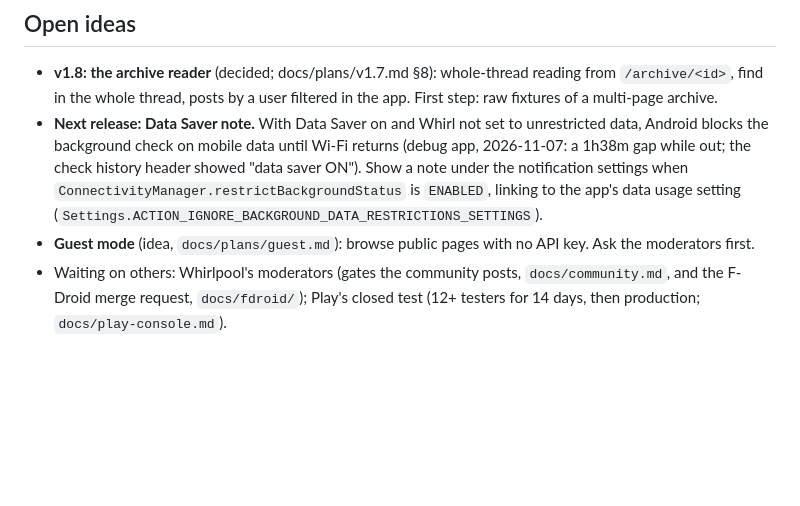
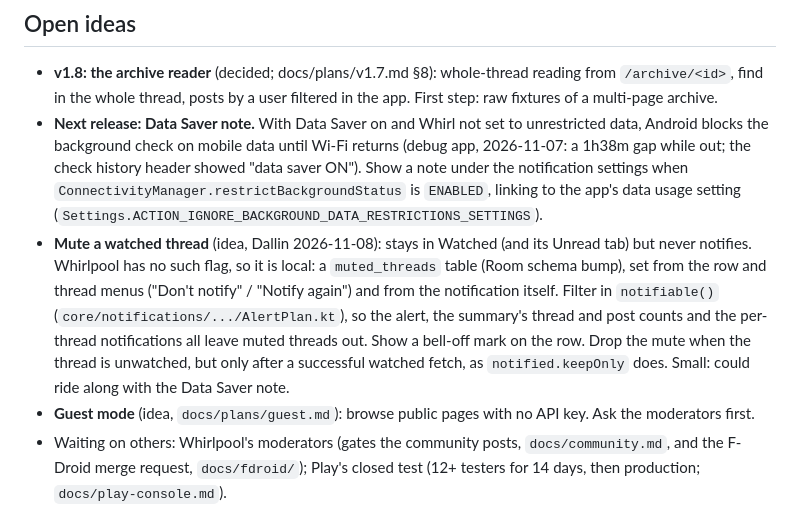
Before and after one commit to dalbo/whirl, a Markdown page: HANDOFF.md, the part around the change. GitHub-like rendering; blank space fills up the shorter version.

Commit message:
Note an idea: mute a watched thread's notifications
Co-Authored-By: Claude Opus 5.5 <noreply@anthropic.com>
Claude-Session: https://claude.ai/code/session_01RrNEhubN2PcYyk72ryYPxX

```diff
--- a/HANDOFF.md
+++ b/HANDOFF.md
@@ -111,6 +111,12 @@ unit tests. Per-release checks: `docs/device-checklist.md`.
   header showed "data saver ON"). Show a note under the notification settings when
   `ConnectivityManager.restrictBackgroundStatus` is `ENABLED`, linking to the app's data usage setting
   (`Settings.ACTION_IGNORE_BACKGROUND_DATA_RESTRICTIONS_SETTINGS`).
+- **Mute a watched thread** (idea, Dallin 2026-11-08): stays in Watched (and its Unread tab) but never notifies.
+  Whirlpool has no such flag, so it is local: a `muted_threads` table (Room schema bump), set from the row and thread
+  menus ("Don't notify" / "Notify again") and from the notification itself. Filter in `notifiable()`
+  (`core/notifications/.../AlertPlan.kt`), so the alert, the summary's thread and post counts and the per-thread
+  notifications all leave muted threads out. Show a bell-off mark on the row. Drop the mute when the thread is unwatched,
+  but only after a successful watched fetch, as `notified.keepOnly` does. Small: could ride along with the Data Saver note.
 - **Guest mode** (idea, `docs/plans/guest.md`): browse public pages with no API key. Ask the moderators first.
 - Waiting on others: Whirlpool's moderators (gates the community posts, `docs/community.md`, and the F-Droid merge
   request, `docs/fdroid/`); Play's closed test (12+ testers for 14 days, then production; `docs/play-console.md`).
```
